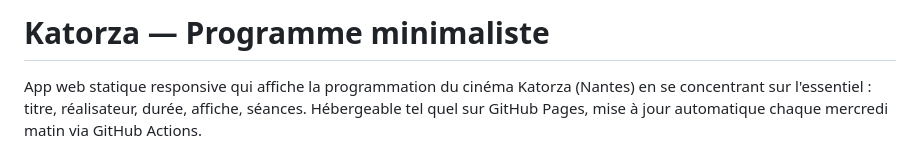
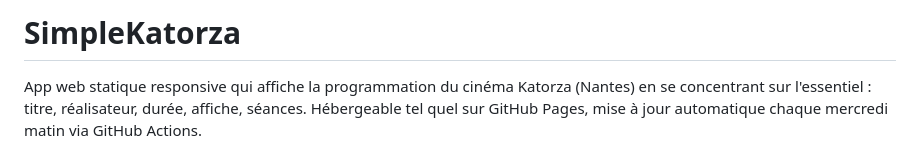
Before and after one commit to yoanngrange/simplekatorza, a Markdown page: README.md, the part around one of its changes. GitHub-like rendering.

Commit message:
Rename project and update README
Renamed project from Katorza to SimpleKatorza and updated README content.

```diff
--- a/README.md
+++ b/README.md
@@ -1,4 +1,4 @@
-# Katorza — Programme minimaliste
+# SimpleKatorza
 
 App web statique responsive qui affiche la programmation du cinéma Katorza
 (Nantes) en se concentrant sur l'essentiel : titre, réalisateur, durée, affiche,
```
Also changed, not shown: other parts of README.md (+2 -0 lines).
